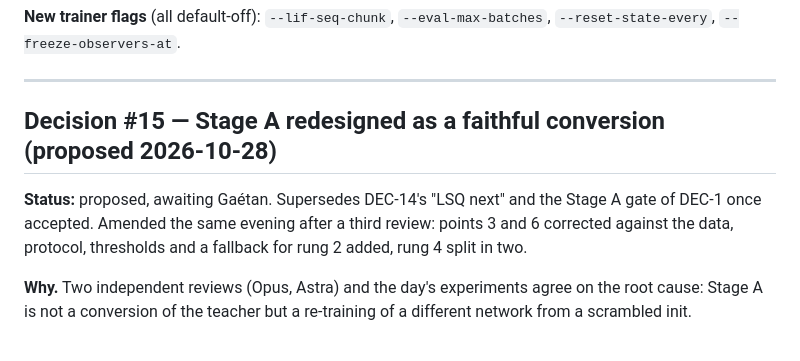
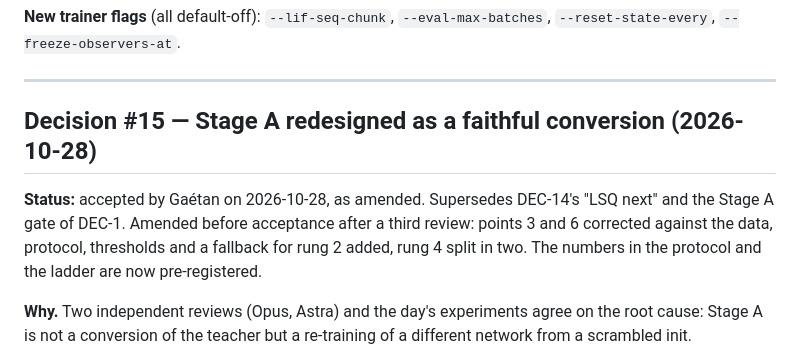
Before and after one commit to Orolol/SpikeBit, a Markdown page: DECISIONS.md, the part around the change. Drawn GitHub-style.

```diff
--- a/DECISIONS.md
+++ b/DECISIONS.md
@@ -745,12 +745,13 @@ No further Stage A budget on the MinMax path.
 
 ---
 
-## Decision #15 — Stage A redesigned as a faithful conversion (proposed 2026-10-28)
+## Decision #15 — Stage A redesigned as a faithful conversion (2026-10-28)
 
-**Status:** proposed, awaiting Gaétan. Supersedes DEC-14's "LSQ next" and
-the Stage A gate of DEC-1 once accepted. Amended the same evening after a
+**Status:** accepted by Gaétan on 2026-10-28, as amended. Supersedes DEC-14's
+"LSQ next" and the Stage A gate of DEC-1. Amended before acceptance after a
 third review: points 3 and 6 corrected against the data, protocol,
-thresholds and a fallback for rung 2 added, rung 4 split in two.
+thresholds and a fallback for rung 2 added, rung 4 split in two. The numbers
+in the protocol and the ladder are now pre-registered.
 
 **Why.** Two independent reviews (Opus, Astra) and the day's experiments agree
 on the root cause: Stage A is not a conversion of the teacher but a
```
Also changed, not shown: README.md (+3 -2 lines).
